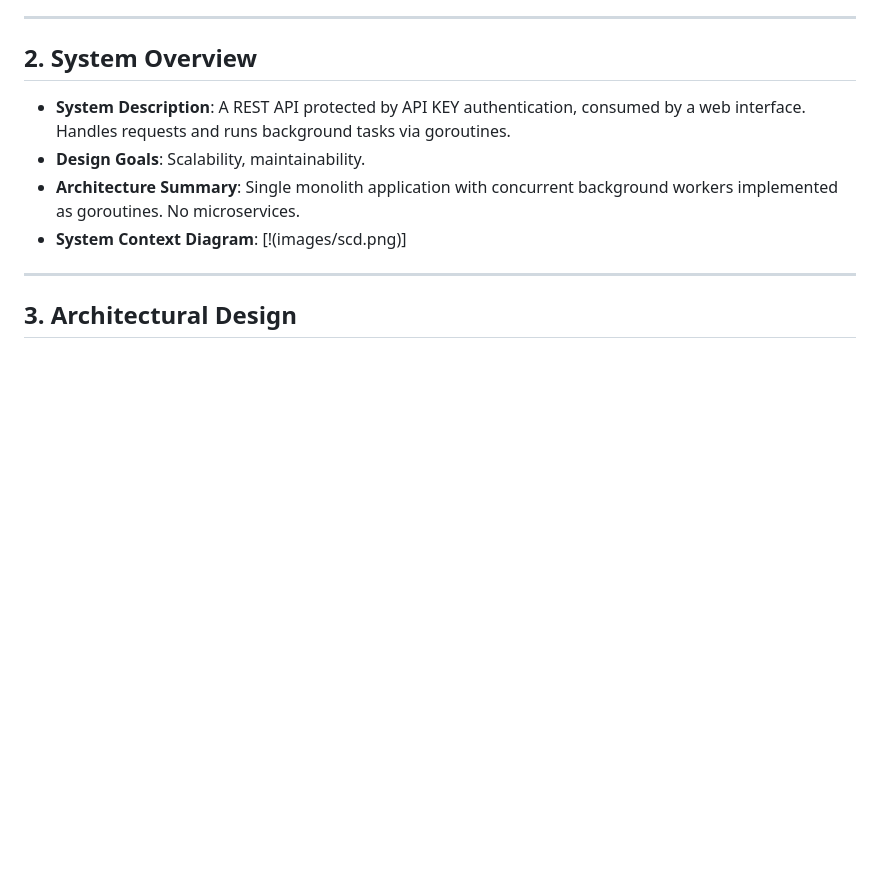
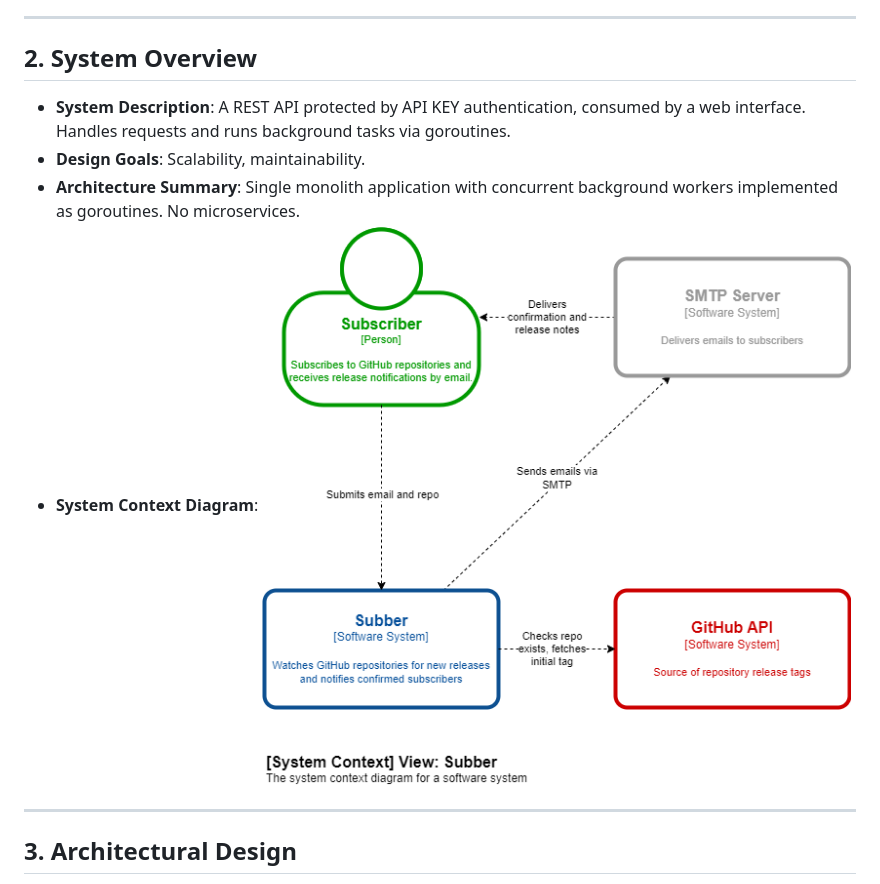
Before and after one commit to GenesisEducationKyiv/software-engineering-school-6-0-dehobitto, a Markdown page: docs/SDD.md, the part around the change. Drawn GitHub-style; blank space fills up the shorter version.

```diff
--- a/docs/SDD.md
+++ b/docs/SDD.md
@@ -16,7 +16,7 @@
 - **Architecture Summary**: Single monolith application with concurrent
   background workers implemented as goroutines. No microservices.
 - **System Context Diagram**:
-  [!(images/scd.png)]
+  ![](images/scd.png)
 
 ---
 
```
